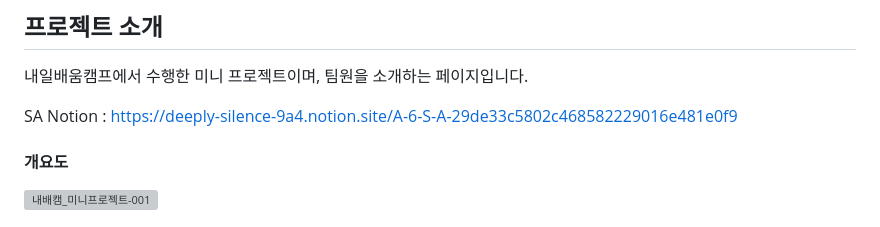
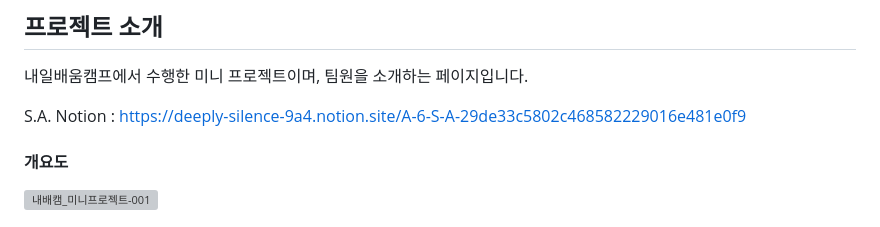
Before and after one commit to Hediar/Introduction-Page, a Markdown page: README.md, the part around the change. Rendered like a GitHub page; grey boxes are pictures that could not be loaded.

```diff
--- a/README.md
+++ b/README.md
@@ -16,7 +16,7 @@
 
 내일배움캠프에서 수행한 미니 프로젝트이며, 팀원을 소개하는 페이지입니다.
 
-SA Notion : https://deeply-silence-9a4.notion.site/A-6-S-A-29de33c5802c468582229016e481e0f9
+S.A. Notion : https://deeply-silence-9a4.notion.site/A-6-S-A-29de33c5802c468582229016e481e0f9
 
 #### 개요도
 ![내배캠_미니프로젝트-001](https://github.com/Hediar/Introduction-Page/assets/72387948/4ebd8ff1-ef18-459e-97a1-bfa8f8a47ca9)
```
